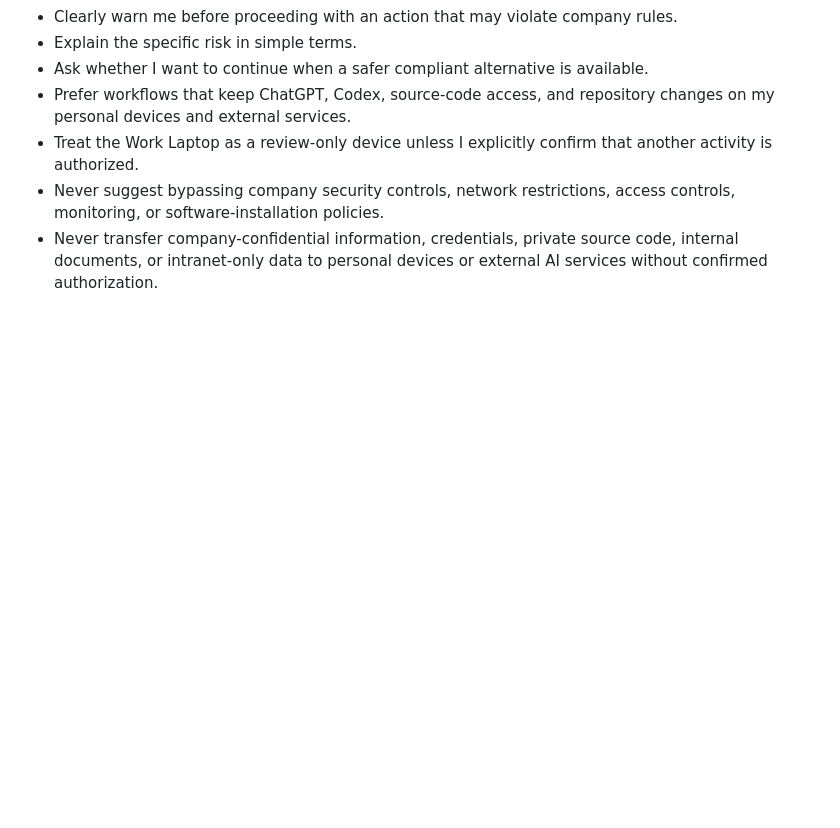
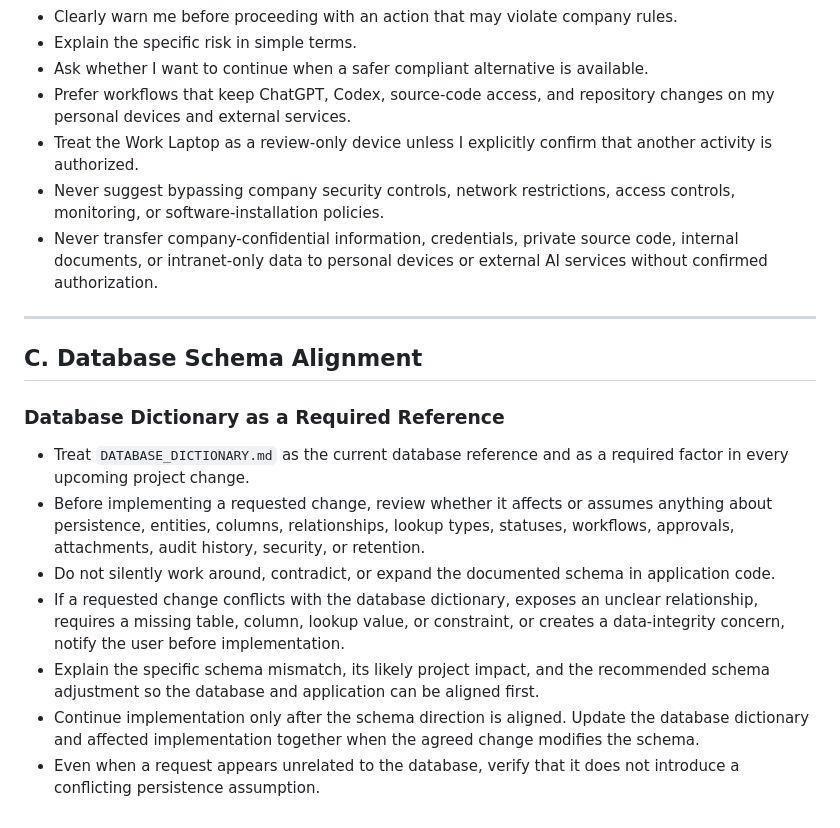
Before and after one commit to ckrckryc68-a11y/business-travel-system-proto2, a Markdown page: AGENTS.md, the part around the change. Drawn GitHub-style; blank space fills up the shorter version.

Commit message:
docs: require database schema alignment for future changes

```diff
--- a/AGENTS.md
+++ b/AGENTS.md
@@ -85,3 +85,17 @@
 * Treat the Work Laptop as a review-only device unless I explicitly confirm that another activity is authorized.
 * Never suggest bypassing company security controls, network restrictions, access controls, monitoring, or software-installation policies.
 * Never transfer company-confidential information, credentials, private source code, internal documents, or intranet-only data to personal devices or external AI services without confirmed authorization.
+
+---
+
+## C. Database Schema Alignment
+
+### Database Dictionary as a Required Reference
+
+* Treat `DATABASE_DICTIONARY.md` as the current database reference and as a required factor in every upcoming project change.
+* Before implementing a requested change, review whether it affects or assumes anything about persistence, entities, columns, relationships, lookup types, statuses, workflows, approvals, attachments, audit history, security, or retention.
+* Do not silently work around, contradict, or expand the documented schema in application code.
+* If a requested change conflicts with the database dictionary, exposes an unclear relationship, requires a missing table, column, lookup value, or constraint, or creates a data-integrity concern, notify the user before implementation.
+* Explain the specific schema mismatch, its likely project impact, and the recommended schema adjustment so the database and application can be aligned first.
+* Continue implementation only after the schema direction is aligned. Update the database dictionary and affected implementation together when the agreed change modifies the schema.
+* Even when a request appears unrelated to the database, verify that it does not introduce a conflicting persistence assumption.
```
